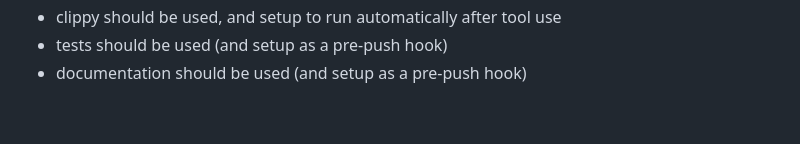
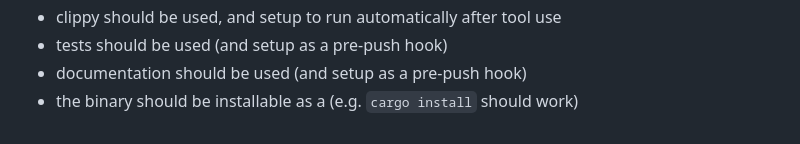
Before and after one commit to plx/agentic-navigation-guide, a Markdown page: Specification.md, the part around the change. GitHub-like rendering.

Commit message:
Small spec oversight.

```diff
--- a/Specification.md
+++ b/Specification.md
@@ -219,3 +219,4 @@ Additionally, the following basics should be setup properly:
 - clippy should be used, and setup to run automatically after tool use
 - tests should be used (and setup as a pre-push hook)
 - documentation should be used (and setup as a pre-push hook)
+- the binary should be installable as a (e.g. `cargo install` should work)
```
